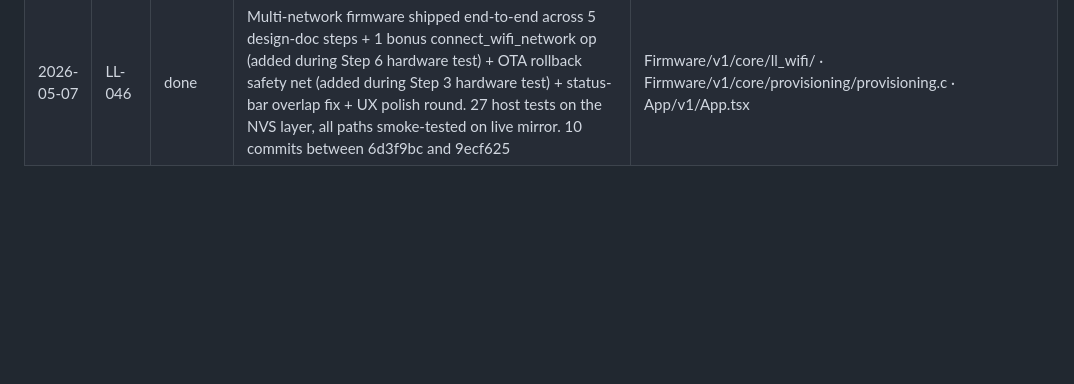
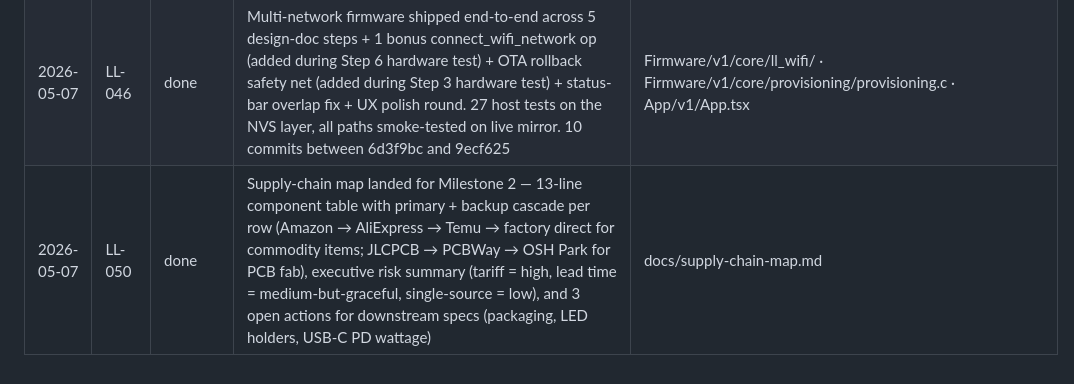
Before and after one commit to layered-logic/infinity-mirror, a Markdown page: task_log.md, the part around the change. Drawn GitHub-style; blank space fills up the shorter version.

```diff
--- a/task_log.md
+++ b/task_log.md
@@ -95,3 +95,4 @@ Append-only. Every meaningful task status transition gets one row. Format spec:
 | 2026-05-07 | LL-046 | progress | connect_wifi_network UX polish — first hardware run had no haptic/visual feedback on tap and the WS op was timing out from the client perspective because ll_provisioning_request_switch() was tearing down the STA synchronously before the response could flush. Refactored to post a new LL_EV_WIFI_REQUEST_SWITCH event; provisioning's handler runs on the state-bus task with a 250ms response-flush yield (same pattern as on_wifi_apply_creds). App side: optimistic clear of is_active on tap, "Switching to X…" banner, 15ms Vibration buzz, list-refetch useEffect now keys on state.wifi_ssid not just wifi_saved_count so the post-switch settle replaces the optimistic state | Firmware/v1/core/state_bus/state_bus_events.h · App/v1/App.tsx |
 | 2026-05-07 | LL-046 | progress | Two follow-on fixes from a second hardware pass: (1) Vibration.vibrate(15) was crashing the app — VIBRATE permission missing from AndroidManifest.xml. Added the permission + wrapped the call in try/catch as defense-in-depth. (2) Banner copy promised "App will reconnect when it's back" which is wrong unless the phone happens to be on the network the mirror switched TO; reworded to tell the user explicitly to match their phone's Wi-Fi and re-run Find mirror. (3) Find-mirror "no mirror found" error now mentions disabling VPN as the most common cause | App/v1/android/app/src/main/AndroidManifest.xml · App/v1/App.tsx |
 | 2026-05-07 | LL-046 | done | Multi-network firmware shipped end-to-end across 5 design-doc steps + 1 bonus connect_wifi_network op (added during Step 6 hardware test) + OTA rollback safety net (added during Step 3 hardware test) + status-bar overlap fix + UX polish round. 27 host tests on the NVS layer, all paths smoke-tested on live mirror. 10 commits between 6d3f9bc and 9ecf625 | Firmware/v1/core/ll_wifi/ · Firmware/v1/core/provisioning/provisioning.c · App/v1/App.tsx |
+| 2026-05-07 | LL-050 | done | Supply-chain map landed for Milestone 2 — 13-line component table with primary + backup cascade per row (Amazon → AliExpress → Temu → factory direct for commodity items; JLCPCB → PCBWay → OSH Park for PCB fab), executive risk summary (tariff = high, lead time = medium-but-graceful, single-source = low), and 3 open actions for downstream specs (packaging, LED holders, USB-C PD wattage) | docs/supply-chain-map.md |
```
Also changed, not shown: docs/supply-chain-map.md (added, +85 -0 lines), tasks.md (+4 -4 lines).
